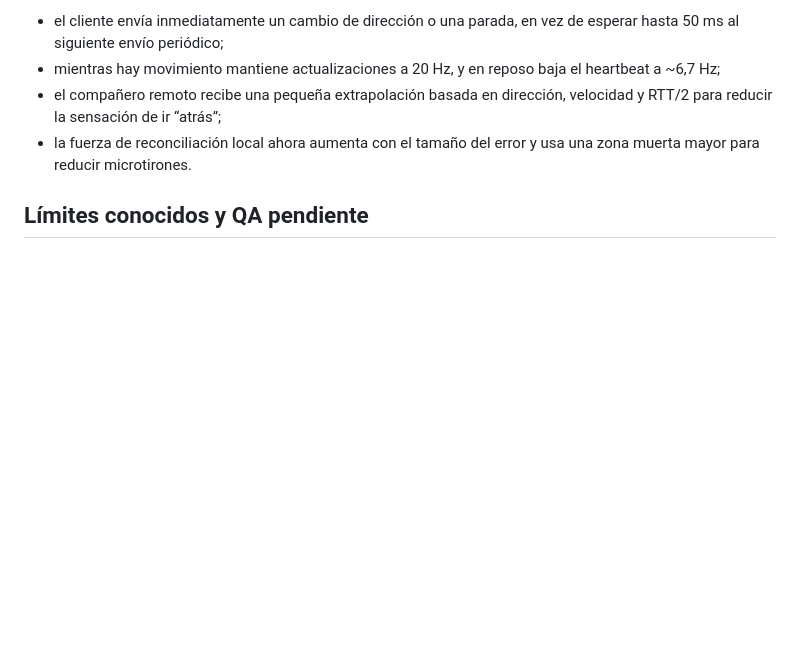
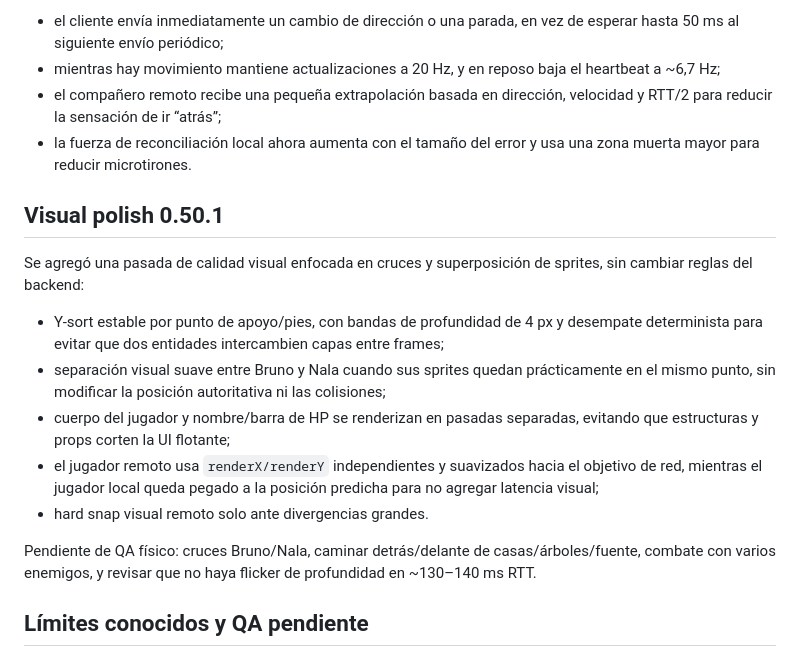
Before and after one commit to Whoisnicko/game_pawsandclaws, a Markdown page: BETA_050_NOTES.md, the part around the change. Drawn GitHub-style; blank space fills up the shorter version.

Commit message:
Document visual polish pass

```diff
--- a/BETA_050_NOTES.md
+++ b/BETA_050_NOTES.md
@@ -126,6 +126,18 @@ Segunda pasada de latencia:
 - el compañero remoto recibe una pequeña extrapolación basada en dirección, velocidad y RTT/2 para reducir la sensación de ir “atrás”;
 - la fuerza de reconciliación local ahora aumenta con el tamaño del error y usa una zona muerta mayor para reducir microtirones.
 
+## Visual polish 0.50.1
+
+Se agregó una pasada de calidad visual enfocada en cruces y superposición de sprites, sin cambiar reglas del backend:
+
+- Y-sort estable por punto de apoyo/pies, con bandas de profundidad de 4 px y desempate determinista para evitar que dos entidades intercambien capas entre frames;
+- separación visual suave entre Bruno y Nala cuando sus sprites quedan prácticamente en el mismo punto, sin modificar la posición autoritativa ni las colisiones;
+- cuerpo del jugador y nombre/barra de HP se renderizan en pasadas separadas, evitando que estructuras y props corten la UI flotante;
+- el jugador remoto usa `renderX/renderY` independientes y suavizados hacia el objetivo de red, mientras el jugador local queda pegado a la posición predicha para no agregar latencia visual;
+- hard snap visual remoto solo ante divergencias grandes.
+
+Pendiente de QA físico: cruces Bruno/Nala, caminar detrás/delante de casas/árboles/fuente, combate con varios enemigos, y revisar que no haya flicker de profundidad en ~130–140 ms RTT.
+
 ## Límites conocidos y QA pendiente
 
 - No se desplegó ni se probó esta beta en Cloudflare público. Falta PC + Android físico en redes distintas.
```
